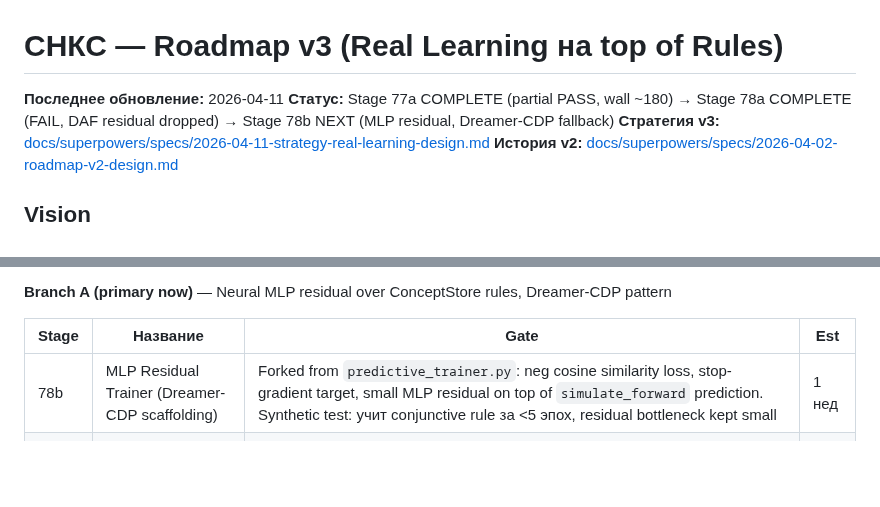
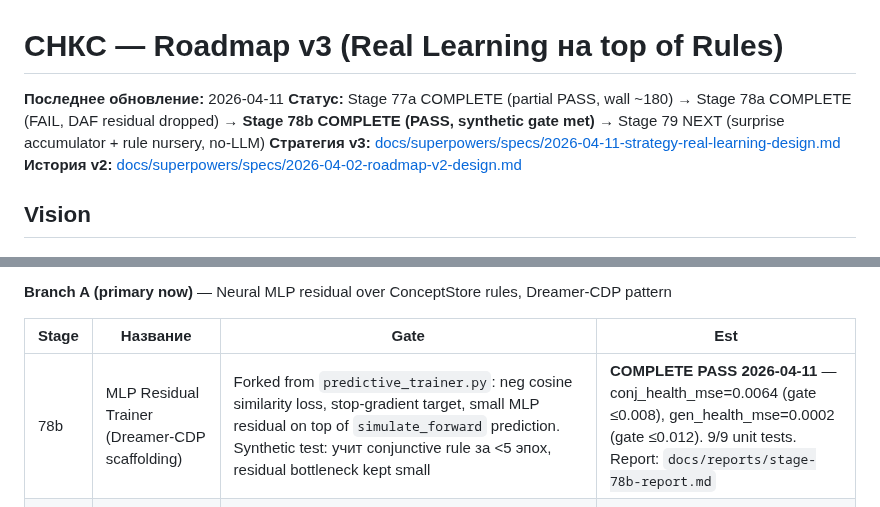
Before and after one commit to VSmirno/agi, a Markdown page: ROADMAP.md, 2 parts joined by grey strips. Rendered like a GitHub page; blank space fills up the shorter version.

```diff
--- a/ROADMAP.md
+++ b/ROADMAP.md
@@ -1,7 +1,7 @@
 # СНКС — Roadmap v3 (Real Learning на top of Rules)
 
 **Последнее обновление:** 2026-04-11
-**Статус:** Stage 77a COMPLETE (partial PASS, wall ~180) → Stage 78a COMPLETE (FAIL, DAF residual dropped) → Stage 78b NEXT (MLP residual, Dreamer-CDP fallback)
+**Статус:** Stage 77a COMPLETE (partial PASS, wall ~180) → Stage 78a COMPLETE (FAIL, DAF residual dropped) → **Stage 78b COMPLETE (PASS, synthetic gate met)** → Stage 79 NEXT (surprise accumulator + rule nursery, no-LLM)
 **Стратегия v3:** [docs/superpowers/specs/2026-04-11-strategy-real-learning-design.md](docs/superpowers/specs/2026-04-11-strategy-real-learning-design.md)
 **История v2:** [docs/superpowers/specs/2026-04-02-roadmap-v2-design.md](docs/superpowers/specs/2026-04-02-roadmap-v2-design.md)
 
@@ -103,7 +103,7 @@ Key findings: R3 (oscillatory default tau, Stage 44 R1.1 untested case) saturate
 
 | Stage | Название | Gate | Est |
 |-------|----------|------|-----|
-| 78b | MLP Residual Trainer (Dreamer-CDP scaffolding) | Forked from `predictive_trainer.py`: neg cosine similarity loss, stop-gradient target, small MLP residual on top of `simulate_forward` prediction. Synthetic test: учит conjunctive rule за <5 эпох, residual bottleneck kept small | 1 нед |
+| 78b | MLP Residual Trainer (Dreamer-CDP scaffolding) | Forked from `predictive_trainer.py`: neg cosine similarity loss, stop-gradient target, small MLP residual on top of `simulate_forward` prediction. Synthetic test: учит conjunctive rule за <5 эпох, residual bottleneck kept small | **COMPLETE PASS 2026-04-11** — conj_health_mse=0.0064 (gate ≤0.008), gen_health_mse=0.0002 (gate ≤0.012). 9/9 unit tests. Report: `docs/reports/stage-78b-report.md` |
 | 79 | Surprise Accumulator + Rule Nursery (no-LLM) | Per-context surprise bucketing with two-level context key (coarse (visible, action), refined by body quartiles). Template-based candidate rule emission from mean observed delta. Verification gate → promotion to ConceptStore.learned_rules. Sketch: `docs/superpowers/specs/2026-04-11-stage79-surprise-accumulator-sketch.md` | 2 нед |
 | 80 | Residual + Rule Nursery Crafter integration | Both mechanisms live in MPC tick loop. Eval on Crafter: survival ≥200 (close Stage 77a wall), wood ≥30% | 1-2 нед |
 | 81 | Alternating training (Neuro-Symbolic Synergy pattern) | Residual fine-tune только на rule-uncovered трассах, rules bump confidence on trivially-matched traces. Eval: stable gate с growing rule count per episode | 1 нед |
```
Also changed, not shown: docs/reports/stage-78b-report.md (added, +227 -0 lines).
